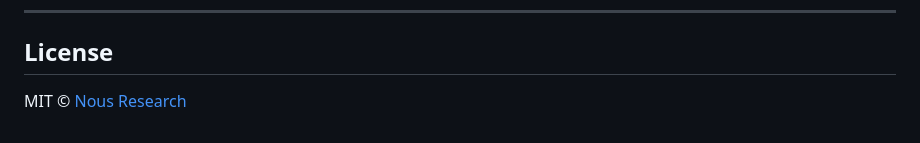
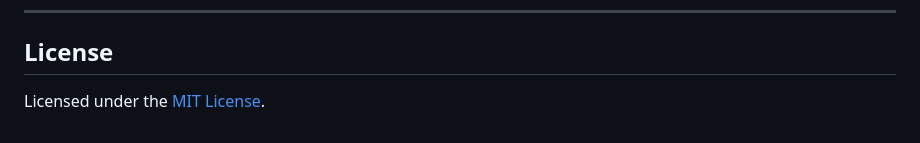
Before and after one commit to soumendrak/orbital-sim, a Markdown page: README.md, the part around the change. GitHub-like rendering.

Commit message:
add LICENSE file, fix README license section

```diff
--- a/README.md
+++ b/README.md
@@ -95,4 +95,4 @@ Then enable GitHub Pages in your repository settings, pointing to the `gh-pages`
 
 ## License
 
-MIT © [Nous Research](https://nousresearch.com)
+Licensed under the [MIT License](LICENSE).
```
